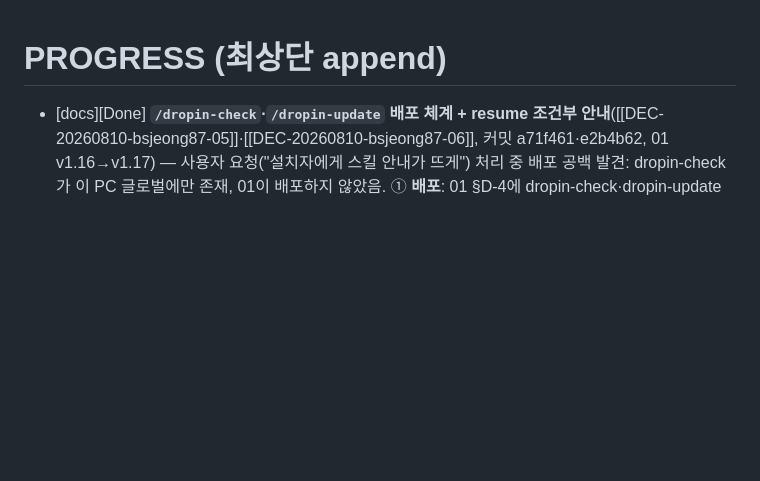
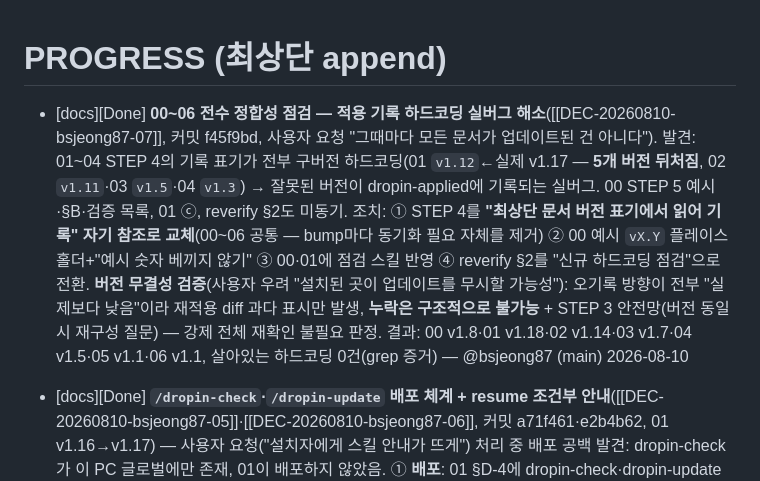
Before and after one commit to EleninJayTech/claude, a Markdown page: docs/PROGRESS.md, the part around the change. Drawn GitHub-style; blank space fills up the shorter version.

Commit message:
docs: /wrap — 00~06 전수 정합성 점검·자기 참조화 기록(PROGRESS·PROJECT_PLAN Phase 4)

```diff
--- a/docs/PROGRESS.md
+++ b/docs/PROGRESS.md
@@ -1,4 +1,6 @@
 # PROGRESS (최상단 append)
+
+- [docs][Done] **00~06 전수 정합성 점검 — 적용 기록 하드코딩 실버그 해소**([[DEC-20260810-bsjeong87-07]], 커밋 f45f9bd, 사용자 요청 "그때마다 모든 문서가 업데이트된 건 아니다"). 발견: 01~04 STEP 4의 기록 표기가 전부 구버전 하드코딩(01 `v1.12`←실제 v1.17 — **5개 버전 뒤처짐**, 02 `v1.11`·03 `v1.5`·04 `v1.3`) → 잘못된 버전이 dropin-applied에 기록되는 실버그. 00 STEP 5 예시·§B·검증 목록, 01 ⓒ, reverify §2도 미동기. 조치: ① STEP 4를 **"최상단 문서 버전 표기에서 읽어 기록" 자기 참조로 교체**(00~06 공통 — bump마다 동기화 필요 자체를 제거) ② 00 예시 `vX.Y` 플레이스홀더+"예시 숫자 베끼지 않기" ③ 00·01에 점검 스킬 반영 ④ reverify §2를 "신규 하드코딩 점검"으로 전환. **버전 무결성 검증**(사용자 우려 "설치된 곳이 업데이트를 무시할 가능성"): 오기록 방향이 전부 "실제보다 낮음"이라 재적용 diff 과다 표시만 발생, **누락은 구조적으로 불가능** + STEP 3 안전망(버전 동일 시 재구성 질문) — 강제 전체 재확인 불필요 판정. 결과: 00 v1.8·01 v1.18·02 v1.14·03 v1.7·04 v1.5·05 v1.1·06 v1.1, 살아있는 하드코딩 0건(grep 증거) — @bsjeong87 (main) 2026-08-10
 
 - [docs][Done] **`/dropin-check`·`/dropin-update` 배포 체계 + resume 조건부 안내**([[DEC-20260810-bsjeong87-05]]·[[DEC-20260810-bsjeong87-06]], 커밋 a71f461·e2b4b62, 01 v1.16→v1.17) — 사용자 요청("설치자에게 스킬 안내가 뜨게") 처리 중 배포 공백 발견: dropin-check가 이 PC 글로벌에만 존재, 01이 배포하지 않았음. ① **배포**: 01 §D-4에 dropin-check·dropin-update 글로벌 스킬 설치 추가(global-config 복사 또는 raw — HTTP 200·API 문서 7건 발견 검증) ② **안내**: 매 세션 hook(소음) 대신 **/resume 조건부** — dropin-applied 30일 경과 시 check·update 권장, PROJECT_PLAN 예정일 경과 항목 안내(글로벌 스킬+01 §F-2 A/B/C) ③ **`/dropin-update` 신설**(사용자 제안): 문서 사본 버전 비교 → 승인한 문서만 raw 교체, 원본 repo 가드·사용자 수정 흔적 경고 ④ /reverify는 안내에서 제거(관리자 전용, 사용자 판단). 역할 4분할 확정: check=상태 점검/update=사본 갱신/00=재적용/reverify=관리자 재검증 — @bsjeong87 (main) 2026-08-10
 
```
Also changed, not shown: docs/PROJECT_PLAN.md (+1 -0 lines).
